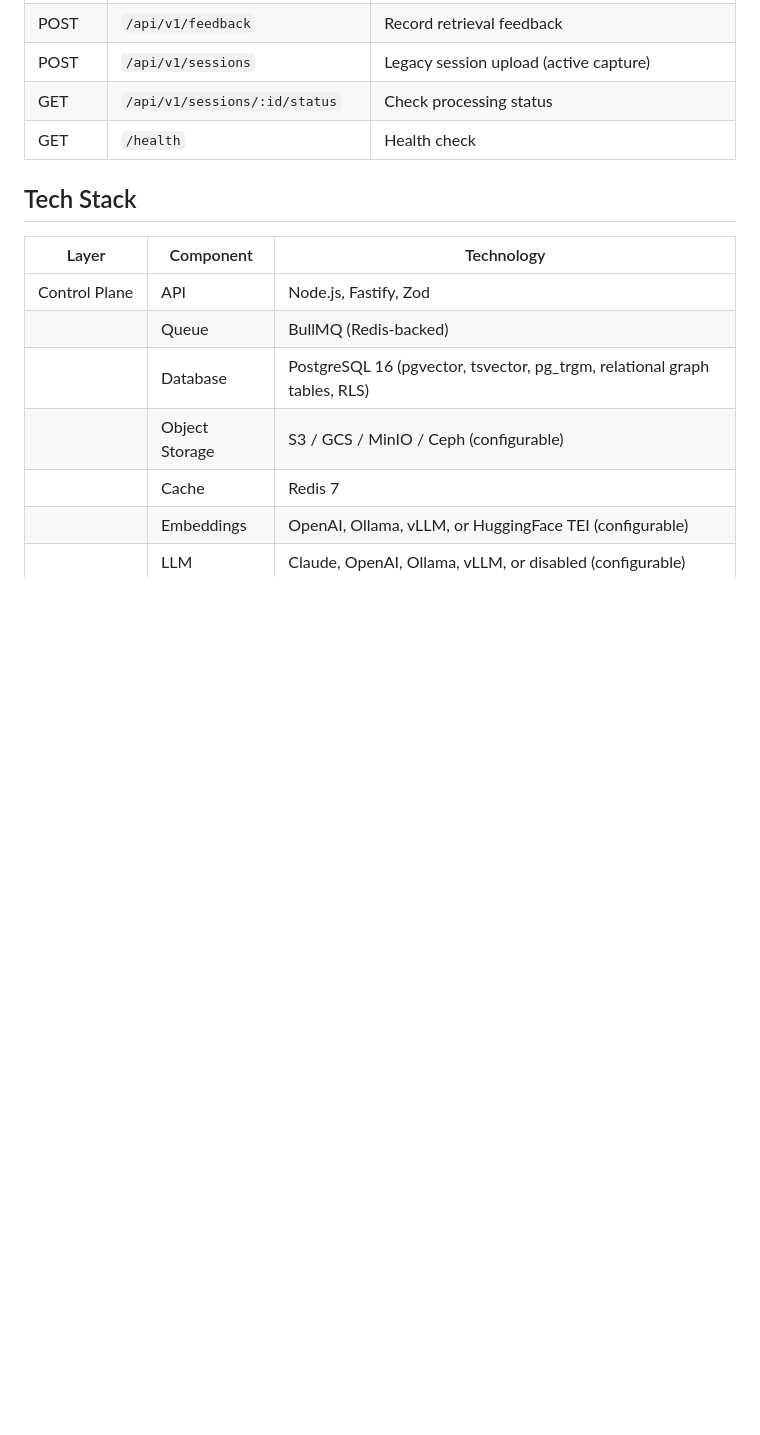
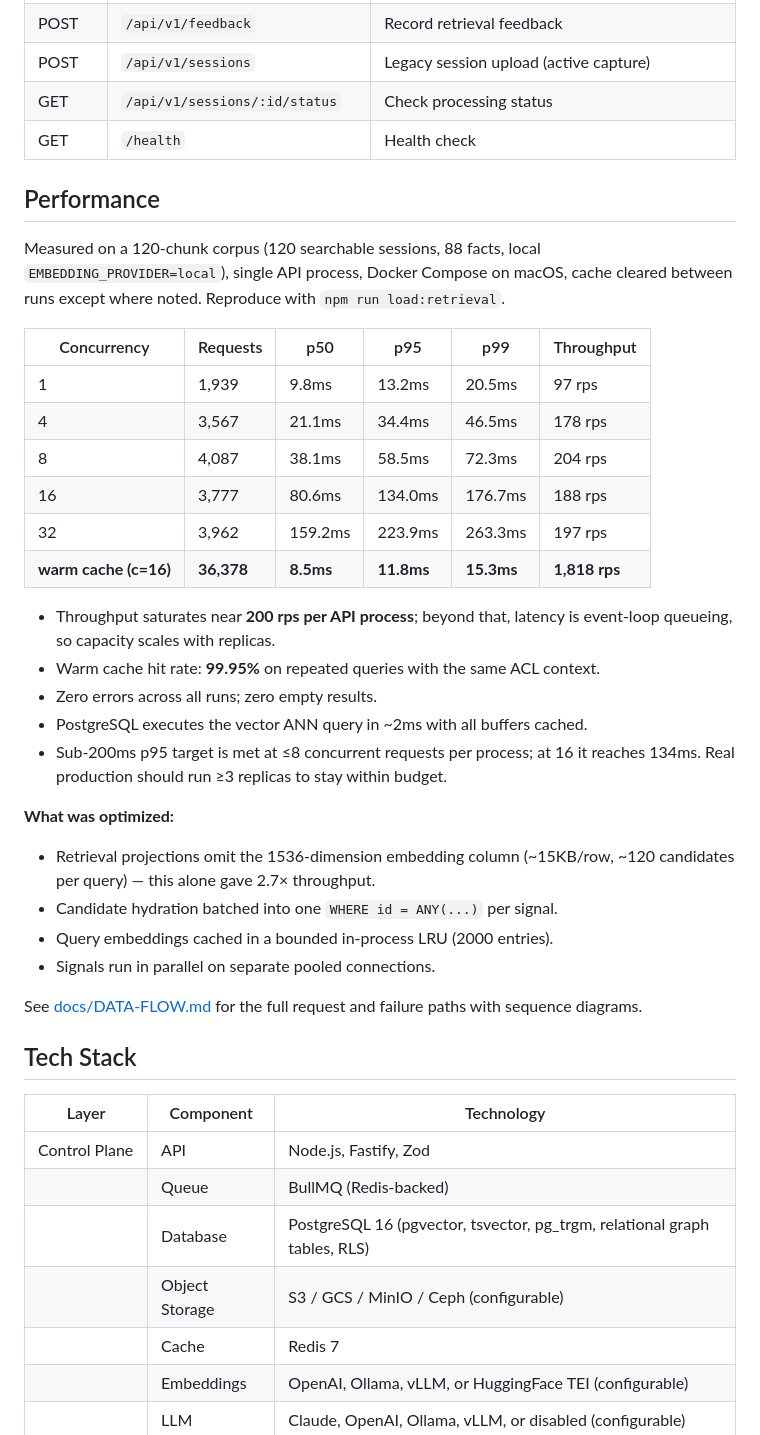
Before and after one commit to mihaibalaci/synapse, a Markdown page: README.md, the part around the change. Drawn GitHub-style; blank space fills up the shorter version.

Commit message:
Record retrieval performance measurements in README

```diff
--- a/README.md
+++ b/README.md
@@ -196,6 +196,40 @@ See [docs/DEPLOYMENT.md](docs/DEPLOYMENT.md) for full instructions.
 | GET | `/api/v1/sessions/:id/status` | Check processing status |
 | GET | `/health` | Health check |
 
+## Performance
+
+Measured on a 120-chunk corpus (120 searchable sessions, 88 facts, local
+`EMBEDDING_PROVIDER=local`), single API process, Docker Compose on macOS,
+cache cleared between runs except where noted. Reproduce with
+`npm run load:retrieval`.
+
+| Concurrency | Requests | p50 | p95 | p99 | Throughput |
+|---|---|---|---|---|---|
+| 1 | 1,939 | 9.8ms | 13.2ms | 20.5ms | 97 rps |
+| 4 | 3,567 | 21.1ms | 34.4ms | 46.5ms | 178 rps |
+| 8 | 4,087 | 38.1ms | 58.5ms | 72.3ms | 204 rps |
+| 16 | 3,777 | 80.6ms | 134.0ms | 176.7ms | 188 rps |
+| 32 | 3,962 | 159.2ms | 223.9ms | 263.3ms | 197 rps |
+| **warm cache (c=16)** | **36,378** | **8.5ms** | **11.8ms** | **15.3ms** | **1,818 rps** |
+
+- Throughput saturates near **200 rps per API process**; beyond that, latency
+  is event-loop queueing, so capacity scales with replicas.
+- Warm cache hit rate: **99.95%** on repeated queries with the same ACL context.
+- Zero errors across all runs; zero empty results.
+- PostgreSQL executes the vector ANN query in ~2ms with all buffers cached.
+- Sub-200ms p95 target is met at ≤8 concurrent requests per process; at 16 it
+  reaches 134ms. Real production should run ≥3 replicas to stay within budget.
+
+**What was optimized:**
+- Retrieval projections omit the 1536-dimension embedding column (~15KB/row,
+  ~120 candidates per query) — this alone gave 2.7× throughput.
+- Candidate hydration batched into one `WHERE id = ANY(...)` per signal.
+- Query embeddings cached in a bounded in-process LRU (2000 entries).
+- Signals run in parallel on separate pooled connections.
+
+See [docs/DATA-FLOW.md](docs/DATA-FLOW.md) for the full request and failure
+paths with sequence diagrams.
+
 ## Tech Stack
 
 | Layer | Component | Technology |
```
